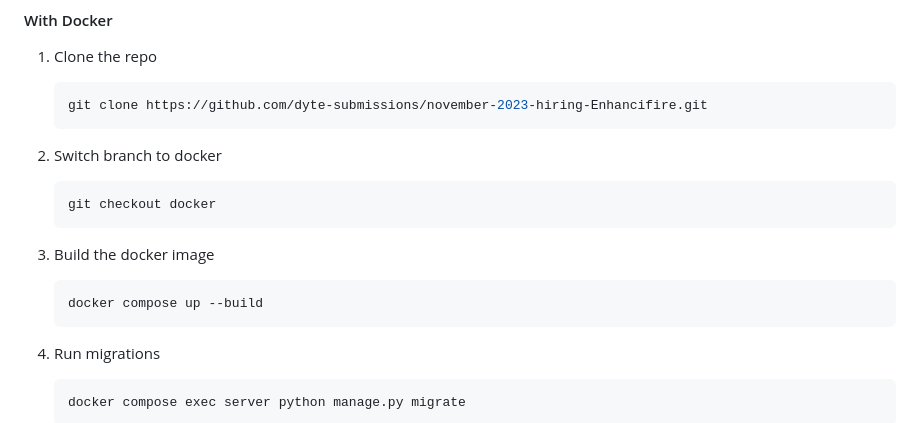
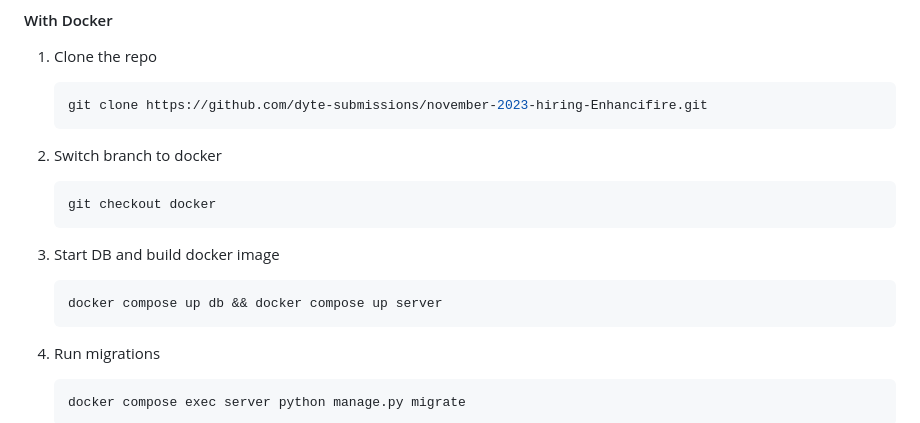
Before and after one commit to Enhancifire/Dyte-SDE1-Assignment, a Markdown page: README.md, the part around the change. Drawn GitHub-style.

````diff
--- a/README.md
+++ b/README.md
@@ -114,9 +114,9 @@ The project can be run using a local SQLite database, or using Docker. Both meth
     git checkout docker
     ```
 
-3. Build the docker image
+3. Start DB and build docker image
     ```sh
-    docker compose up --build
+    docker compose up db && docker compose up server
     ```
 
 4. Run migrations
````
